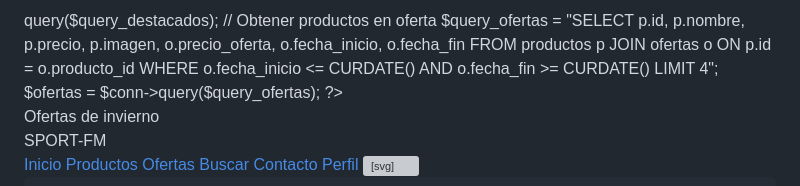
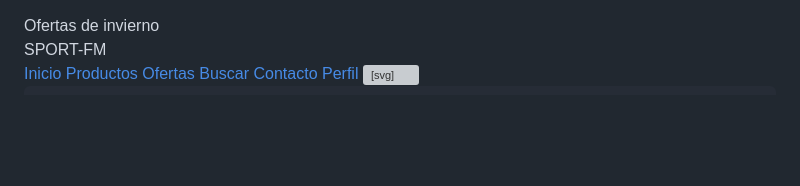
Before and after one commit to Gus21-ZF/Gus, a Markdown page: index.md, the part around the change. Drawn GitHub-style; blank space fills up the shorter version; grey boxes are pictures that could not be loaded.

```diff
--- a/index.md
+++ b/index.md
@@ -1,23 +1,3 @@
-<?php
-session_start();
-require_once 'conexion.php'; // Archivo con la conexión a la BD
-
-$usuario = isset($_SESSION['nombre']) ? $_SESSION['nombre'] : '';
-
-// Obtener productos destacados (primeros 6 productos)
-$query_destacados = "SELECT id, nombre, precio, imagen FROM productos LIMIT 6";
-$destacados = $conn->query($query_destacados);
-
-// Obtener productos en oferta
-$query_ofertas = "SELECT p.id, p.nombre, p.precio, p.imagen,
-                  o.precio_oferta, o.fecha_inicio, o.fecha_fin
-                  FROM productos p
-                  JOIN ofertas o ON p.id = o.producto_id
-                  WHERE o.fecha_inicio <= CURDATE() AND o.fecha_fin >= CURDATE()
-                  LIMIT 4";
-$ofertas = $conn->query($query_ofertas);
-?>
-<!DOCTYPE html>
 <html lang="es">
 <head>
     <meta charset="UTF-8">
```
